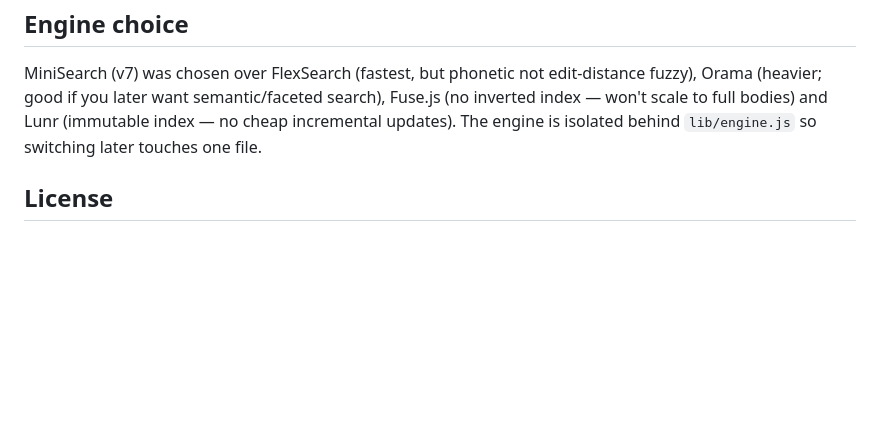
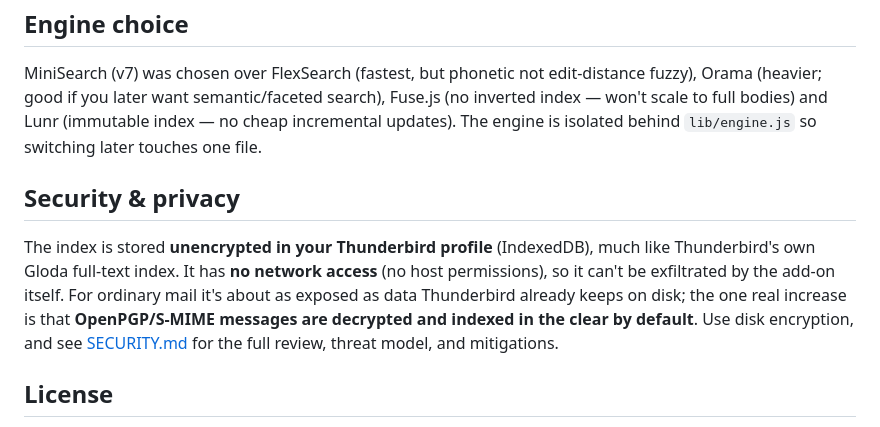
Before and after one commit to seifer7/thunderbird-omnisearch, a Markdown page: README.md, the part around the change. Rendered like a GitHub page; blank space fills up the shorter version.

```diff
--- a/README.md
+++ b/README.md
@@ -98,6 +98,16 @@ search), Fuse.js (no inverted index — won't scale to full bodies) and Lunr
 (immutable index — no cheap incremental updates). The engine is isolated behind
 `lib/engine.js` so switching later touches one file.
 
+## Security & privacy
+
+The index is stored **unencrypted in your Thunderbird profile** (IndexedDB),
+much like Thunderbird's own Gloda full-text index. It has **no network access**
+(no host permissions), so it can't be exfiltrated by the add-on itself. For
+ordinary mail it's about as exposed as data Thunderbird already keeps on disk;
+the one real increase is that **OpenPGP/S-MIME messages are decrypted and
+indexed in the clear by default**. Use disk encryption, and see
+[SECURITY.md](SECURITY.md) for the full review, threat model, and mitigations.
+
 ## License
 
 MIT. Uses MiniSearch (MIT). Does **not** reuse Obsidian OmniSearch's GPL-3 code
```
Also changed, not shown: SECURITY.md (added, +87 -0 lines).
